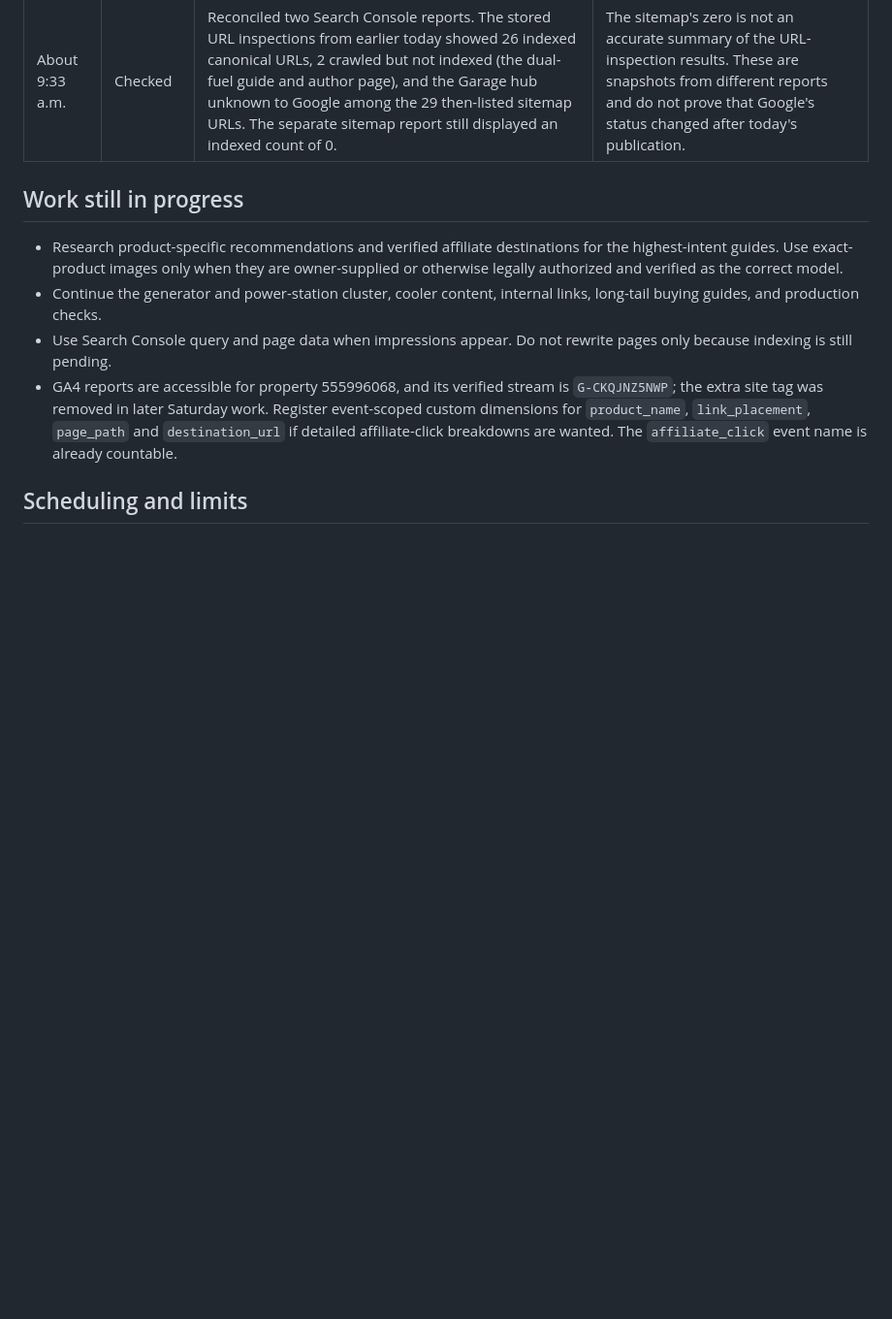
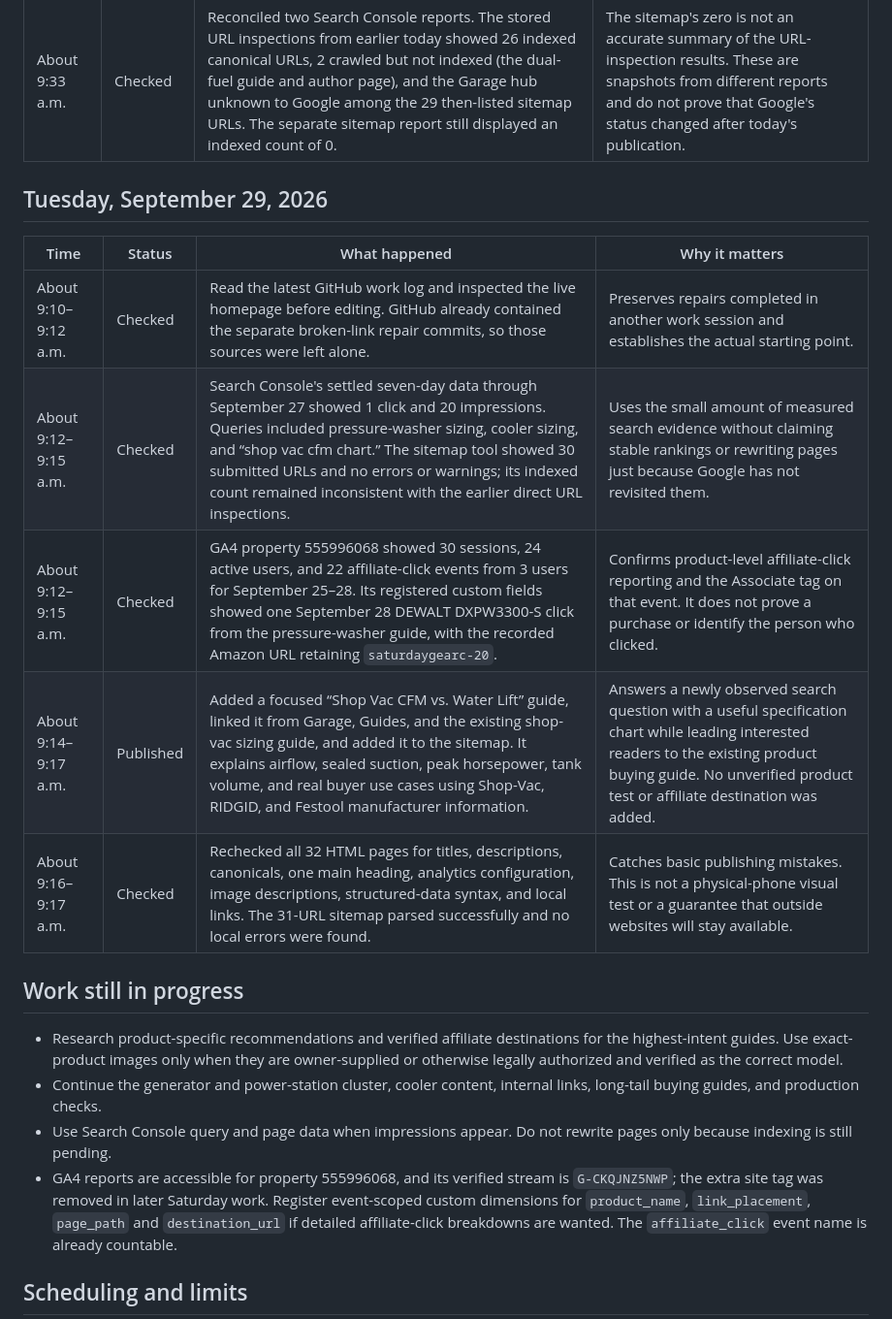
Before and after one commit to saturdaygearco/saturdaygearco-site, a Markdown page: WORK_LOG.md, the part around the change. Shown at 97% size. Drawn GitHub-style; blank space fills up the shorter version.

Commit message:
Link and document shop vac airflow guide

```diff
--- a/WORK_LOG.md
+++ b/WORK_LOG.md
@@ -56,6 +56,16 @@ Times below are Central Daylight Time (America/Chicago). An entry records a comp
 | About 9:22 a.m. | Checked | Opened the new generator-rain guide and its link on the live Weekend Gear page. Both loaded with the expected titles and text. | Confirms the new article and its main discovery path reached the public website. |
 | About 9:33 a.m. | Checked | Reconciled two Search Console reports. The stored URL inspections from earlier today showed 26 indexed canonical URLs, 2 crawled but not indexed (the dual-fuel guide and author page), and the Garage hub unknown to Google among the 29 then-listed sitemap URLs. The separate sitemap report still displayed an indexed count of 0. | The sitemap's zero is not an accurate summary of the URL-inspection results. These are snapshots from different reports and do not prove that Google's status changed after today's publication. |
 
+## Tuesday, September 29, 2026
+
+| Time | Status | What happened | Why it matters |
+| --- | --- | --- | --- |
+| About 9:10–9:12 a.m. | Checked | Read the latest GitHub work log and inspected the live homepage before editing. GitHub already contained the separate broken-link repair commits, so those sources were left alone. | Preserves repairs completed in another work session and establishes the actual starting point. |
+| About 9:12–9:15 a.m. | Checked | Search Console's settled seven-day data through September 27 showed 1 click and 20 impressions. Queries included pressure-washer sizing, cooler sizing, and “shop vac cfm chart.” The sitemap tool showed 30 submitted URLs and no errors or warnings; its indexed count remained inconsistent with the earlier direct URL inspections. | Uses the small amount of measured search evidence without claiming stable rankings or rewriting pages just because Google has not revisited them. |
+| About 9:12–9:15 a.m. | Checked | GA4 property 555996068 showed 30 sessions, 24 active users, and 22 affiliate-click events from 3 users for September 25–28. Its registered custom fields showed one September 28 DEWALT DXPW3300-S click from the pressure-washer guide, with the recorded Amazon URL retaining `saturdaygearc-20`. | Confirms product-level affiliate-click reporting and the Associate tag on that event. It does not prove a purchase or identify the person who clicked. |
+| About 9:14–9:17 a.m. | Published | Added a focused “Shop Vac CFM vs. Water Lift” guide, linked it from Garage, Guides, and the existing shop-vac sizing guide, and added it to the sitemap. It explains airflow, sealed suction, peak horsepower, tank volume, and real buyer use cases using Shop-Vac, RIDGID, and Festool manufacturer information. | Answers a newly observed search question with a useful specification chart while leading interested readers to the existing product buying guide. No unverified product test or affiliate destination was added. |
+| About 9:16–9:17 a.m. | Checked | Rechecked all 32 HTML pages for titles, descriptions, canonicals, one main heading, analytics configuration, image descriptions, structured-data syntax, and local links. The 31-URL sitemap parsed successfully and no local errors were found. | Catches basic publishing mistakes. This is not a physical-phone visual test or a guarantee that outside websites will stay available. |
+
 ## Work still in progress
 
 - Research product-specific recommendations and verified affiliate destinations for the highest-intent guides. Use exact-product images only when they are owner-supplied or otherwise legally authorized and verified as the correct model.
```
